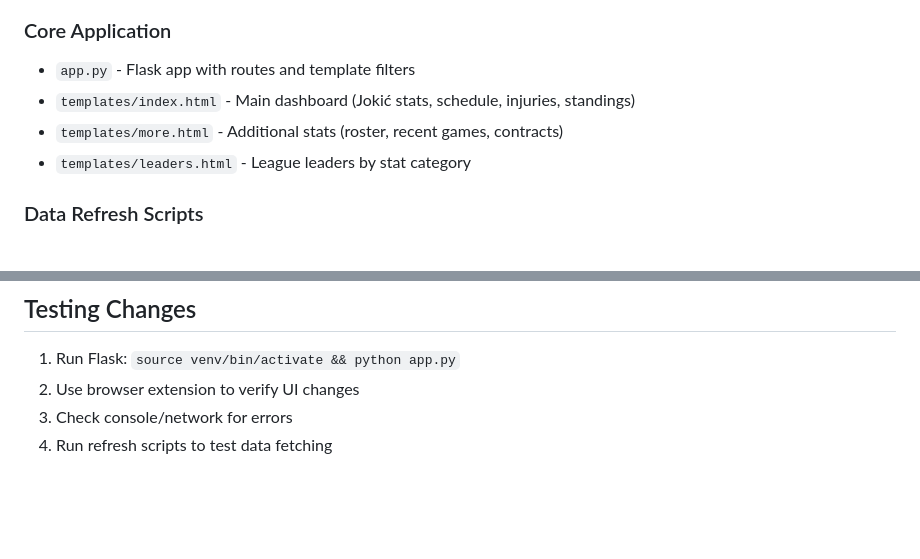
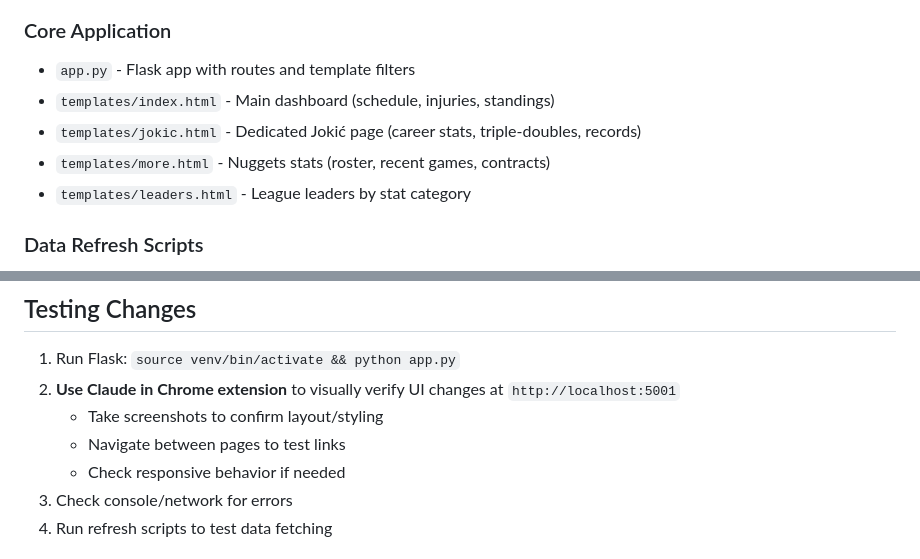
Before and after one commit to jasper9/nbastats.fun, a Markdown page: .claude/CLAUDE.md, 2 parts joined by grey strips. GitHub-like rendering; blank space fills up the shorter version.

Commit message:
Update documentation with Chrome extension testing details
- Add explicit reminder to use Claude in Chrome for visual testing
- Update Key Files section to include new jokic.html template
- Clarify testing workflow with specific steps

🤖 Generated with [Claude Code](https://claude.com/claude-code)

Co-Authored-By: Claude Opus 4.5 <noreply@anthropic.com>

```diff
--- a/.claude/CLAUDE.md
+++ b/.claude/CLAUDE.md
@@ -7,8 +7,9 @@ A Flask-based dashboard for tracking Nikola Jokić and Denver Nuggets stats, sta
 
 ### Core Application
 - `app.py` - Flask app with routes and template filters
-- `templates/index.html` - Main dashboard (Jokić stats, schedule, injuries, standings)
-- `templates/more.html` - Additional stats (roster, recent games, contracts)
+- `templates/index.html` - Main dashboard (schedule, injuries, standings)
+- `templates/jokic.html` - Dedicated Jokić page (career stats, triple-doubles, records)
+- `templates/more.html` - Nuggets stats (roster, recent games, contracts)
 - `templates/leaders.html` - League leaders by stat category
 
 ### Data Refresh Scripts
@@ -84,7 +85,10 @@ Co-Authored-By: Claude Opus 4.5 <noreply@anthropic.com>
 
 ## Testing Changes
 1. Run Flask: `source venv/bin/activate && python app.py`
-2. Use browser extension to verify UI changes
+2. **Use Claude in Chrome extension** to visually verify UI changes at `http://localhost:5001`
+   - Take screenshots to confirm layout/styling
+   - Navigate between pages to test links
+   - Check responsive behavior if needed
 3. Check console/network for errors
 4. Run refresh scripts to test data fetching
 
```
